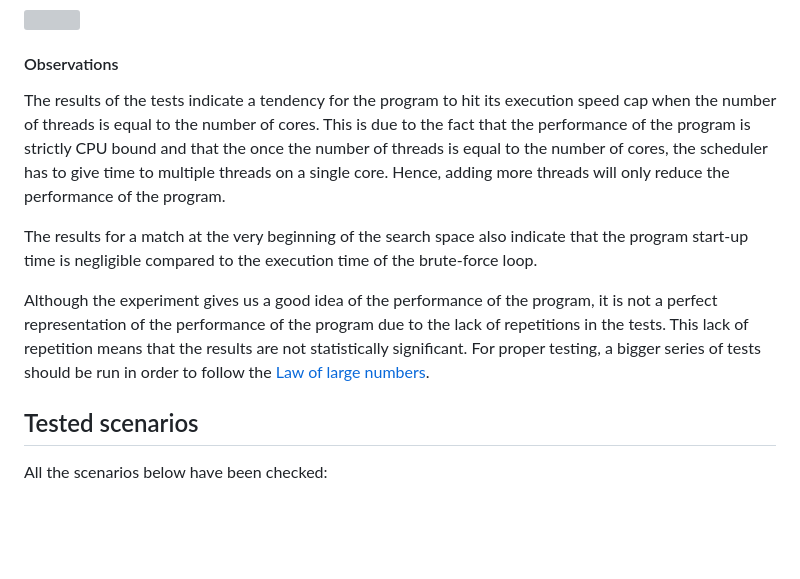
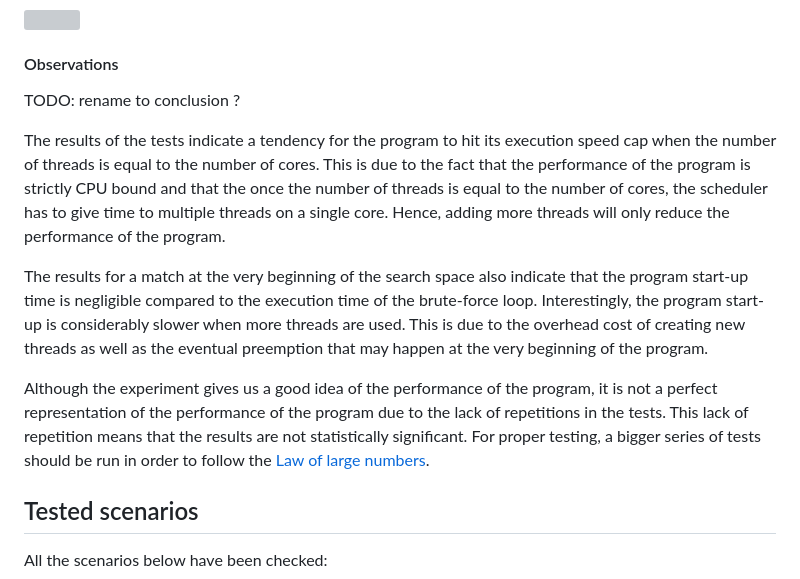
Before and after one commit to DrC0okie/HEIG_PCO_Labo2, a Markdown page: README.md, the part around one of its changes. GitHub-like rendering; blank space fills up the shorter version; grey boxes are pictures that could not be loaded.

```diff
--- a/README.md
+++ b/README.md
@@ -148,15 +183,26 @@ The results for a password situated the end of the search space are as follows:
 
 #### Observations
 
-The results of the tests indicate a tendency for the program to hit its execution speed cap when the number of threads is equal to the number of cores.
-This is due to the fact that the performance of the program is strictly CPU bound and that the once the number of threads is equal to the number of cores,
-the scheduler has to give time to multiple threads on a single core. Hence, adding more threads will only reduce the performance of the program.
+TODO: rename to conclusion ?
 
-The results for a match at the very beginning of the search space also indicate that the program start-up time is negligible compared to the execution time of the brute-force loop.
+The results of the tests indicate a tendency for the program to hit its execution speed cap when the number of threads
+is equal to the number of cores.
+This is due to the fact that the performance of the program is strictly CPU bound and that the once the number of
+threads is equal to the number of cores,
+the scheduler has to give time to multiple threads on a single core. Hence, adding more threads will only reduce the
+performance of the program.
 
-Although the experiment gives us a good idea of the performance of the program, it is not a perfect representation of the
-performance of the program due to the lack of repetitions in the tests. This lack of repetition means that the results are not statistically significant.
-For proper testing, a bigger series of tests should be run in order to follow the [Law of large numbers](https://en.wikipedia.org/wiki/Law_of_large_numbers).
+The results for a match at the very beginning of the search space also indicate that the program start-up time is
+negligible compared to the execution time of the brute-force loop. Interestingly, the program start-up is considerably
+slower when more threads are used. This is due to the overhead cost of creating new threads as well as the eventual
+preemption that may happen at the very beginning of the program.
+
+Although the experiment gives us a good idea of the performance of the program, it is not a perfect representation of
+the
+performance of the program due to the lack of repetitions in the tests. This lack of repetition means that the results
+are not statistically significant.
+For proper testing, a bigger series of tests should be run in order to follow
+the [Law of large numbers](https://en.wikipedia.org/wiki/Law_of_large_numbers).
 
 ## Tested scenarios
 
```
Also changed, not shown: other parts of README.md (+73 -38 lines).
